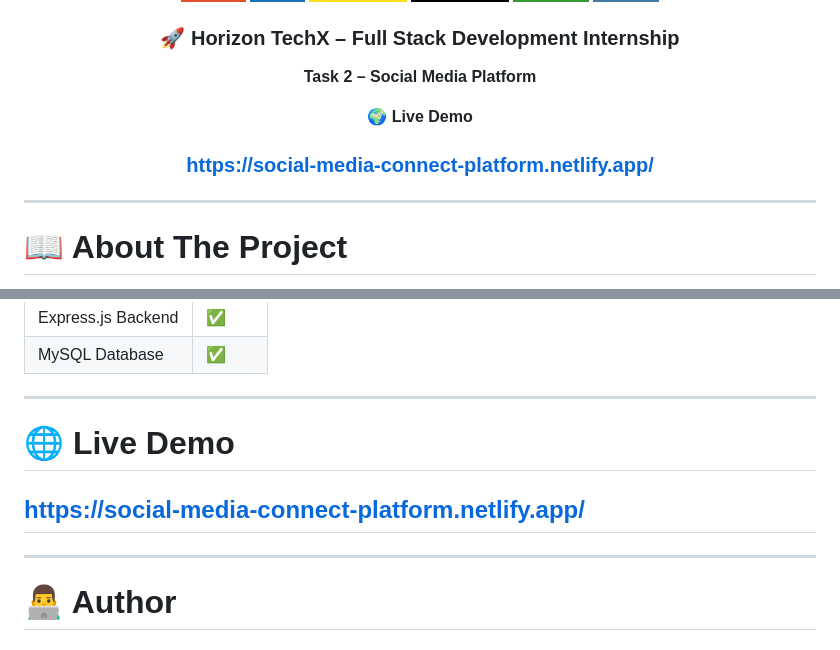
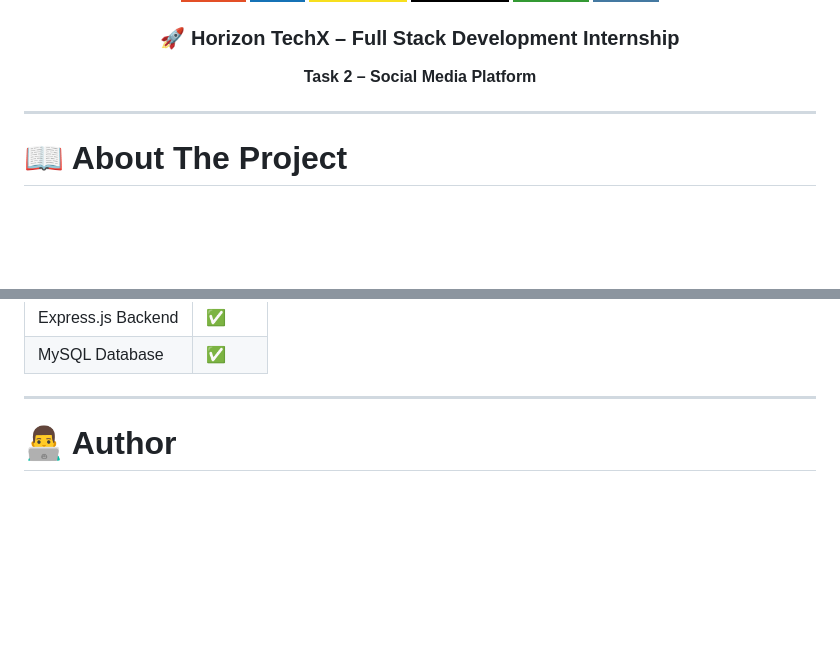
Before and after one commit to Tejas-Web-Design/HorizonTechX_Social_Media_Platform, a Markdown page: README.md, 2 parts joined by grey strips. Rendered like a GitHub page; badges without logos; blank space fills up the shorter version.

Commit message:
README
Removed live demo links from the README file.

```diff
--- a/README.md
+++ b/README.md
@@ -14,10 +14,6 @@
 ### 🚀 Horizon TechX – Full Stack Development Internship
 
 **Task 2 – Social Media Platform**
-
-🌍 **Live Demo**
-
-### **https://social-media-connect-platform.netlify.app/**
 
 </div>
 
@@ -410,11 +406,6 @@ Aiven MySQL Cloud
 
 ---
 
-# 🌐 Live Demo
-
-## https://social-media-connect-platform.netlify.app/
-
----
 
 # 👨‍💻 Author
 
```
